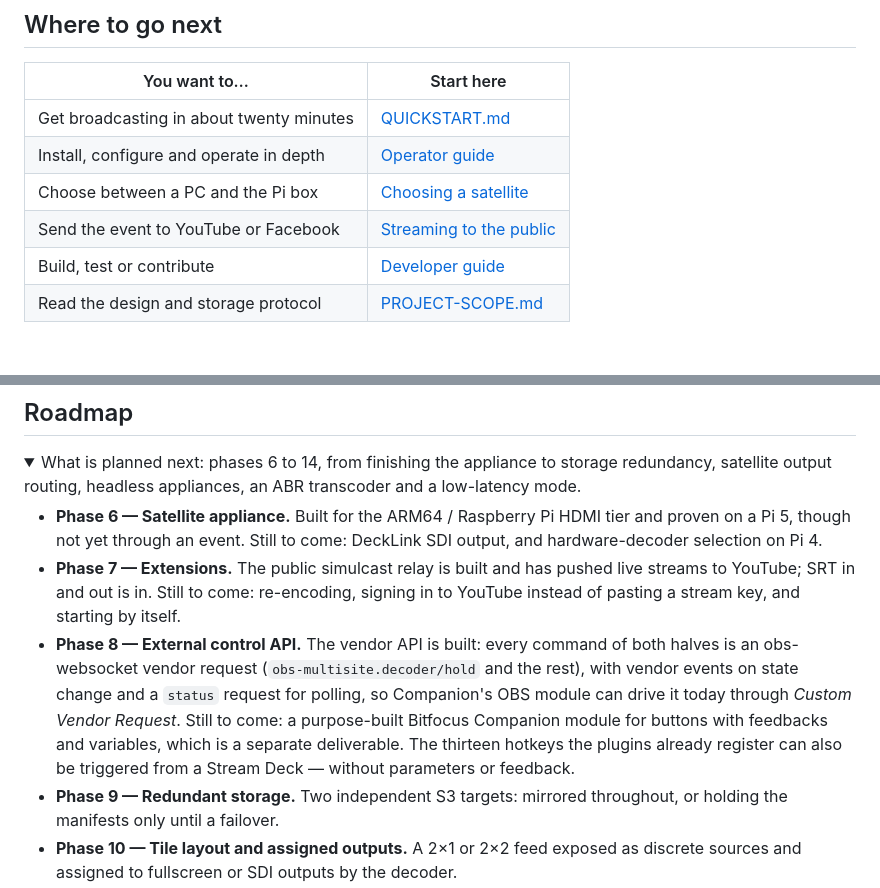
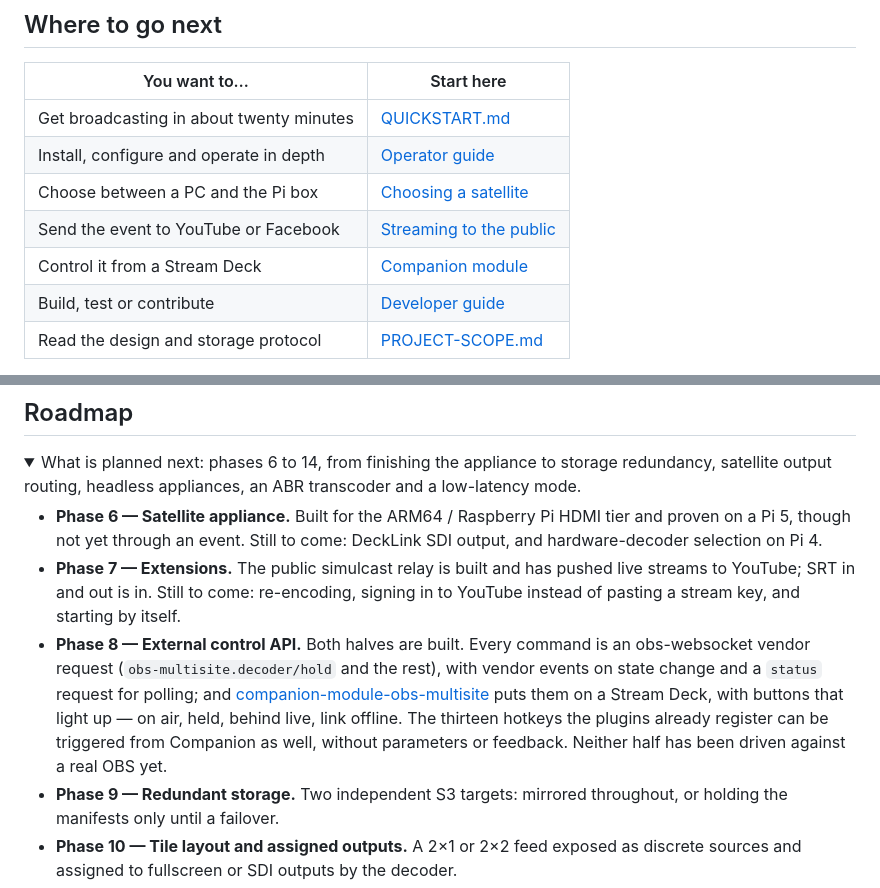
Before and after one commit to nathanihlenfeldt/obs-multisite, a Markdown page: README.md, 2 parts joined by grey strips. GitHub-like rendering; folded sections open; blank space fills up the shorter version.

```diff
--- a/README.md
+++ b/README.md
@@ -41,6 +41,7 @@ far more than one that is two seconds behind and stutters.
 | Install, configure and operate in depth | [Operator guide](docs/OPERATOR.md) |
 | Choose between a PC and the Pi box | [Choosing a satellite](docs/SATELLITE.md) |
 | Send the event to YouTube or Facebook | [Streaming to the public](docs/STREAMING.md) |
+| Control it from a Stream Deck | [Companion module](https://github.com/stageaudioworks/companion-module-obs-multisite) |
 | Build, test or contribute | [Developer guide](docs/DEVELOPER.md) |
 | Read the design and storage protocol | [PROJECT-SCOPE.md](PROJECT-SCOPE.md) |
 
@@ -353,14 +354,14 @@ transcoder and a low-latency mode.</summary>
 - **Phase 7 — Extensions.** The public simulcast relay is built and has pushed
   live streams to YouTube; SRT in and out is in. Still to come: re-encoding,
   signing in to YouTube instead of pasting a stream key, and starting by itself.
-- **Phase 8 — External control API.** The vendor API is built: every command of
-  both halves is an obs-websocket vendor request (`obs-multisite.decoder/hold`
-  and the rest), with vendor events on state change and a `status` request for
-  polling, so Companion's OBS module can drive it today through *Custom Vendor
-  Request*. Still to come: a purpose-built Bitfocus Companion module for buttons
-  with feedbacks and variables, which is a separate deliverable. The thirteen
-  hotkeys the plugins already register can also be triggered from a Stream Deck
-  — without parameters or feedback.
+- **Phase 8 — External control API.** Both halves are built. Every command is an
+  obs-websocket vendor request (`obs-multisite.decoder/hold` and the rest), with
+  vendor events on state change and a `status` request for polling; and
+  [companion-module-obs-multisite](https://github.com/stageaudioworks/companion-module-obs-multisite)
+  puts them on a Stream Deck, with buttons that light up — on air, held, behind
+  live, link offline. The thirteen hotkeys the plugins already register can be
+  triggered from Companion as well, without parameters or feedback. Neither half
+  has been driven against a real OBS yet.
 - **Phase 9 — Redundant storage.** Two independent S3 targets: mirrored
   throughout, or holding the manifests only until a failover.
 - **Phase 10 — Tile layout and assigned outputs.** A 2×1 or 2×2 feed exposed as
```
Also changed, not shown: PROJECT-SCOPE.md (+35 -9 lines), docs/OPERATOR.md (+9 -0 lines).
